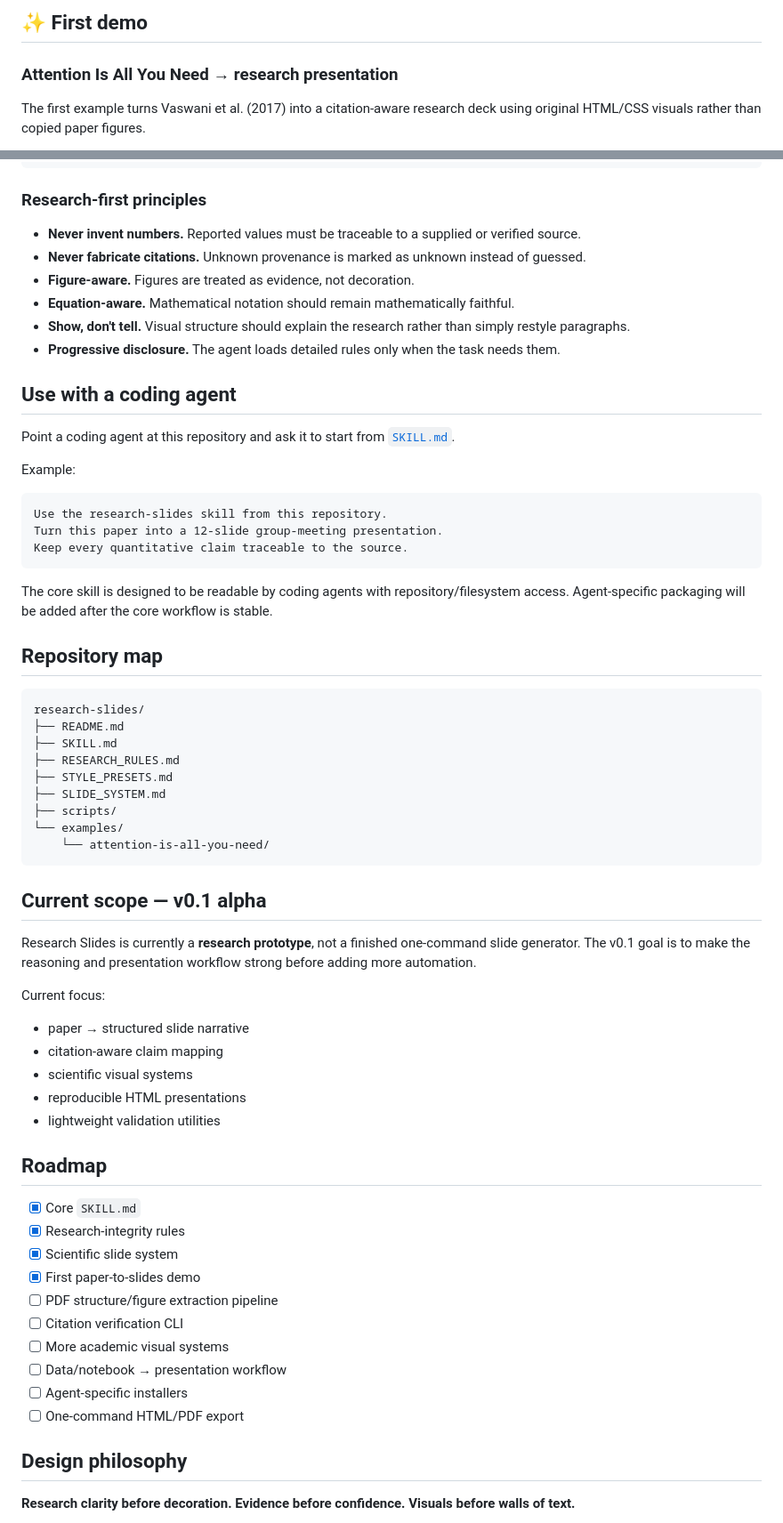
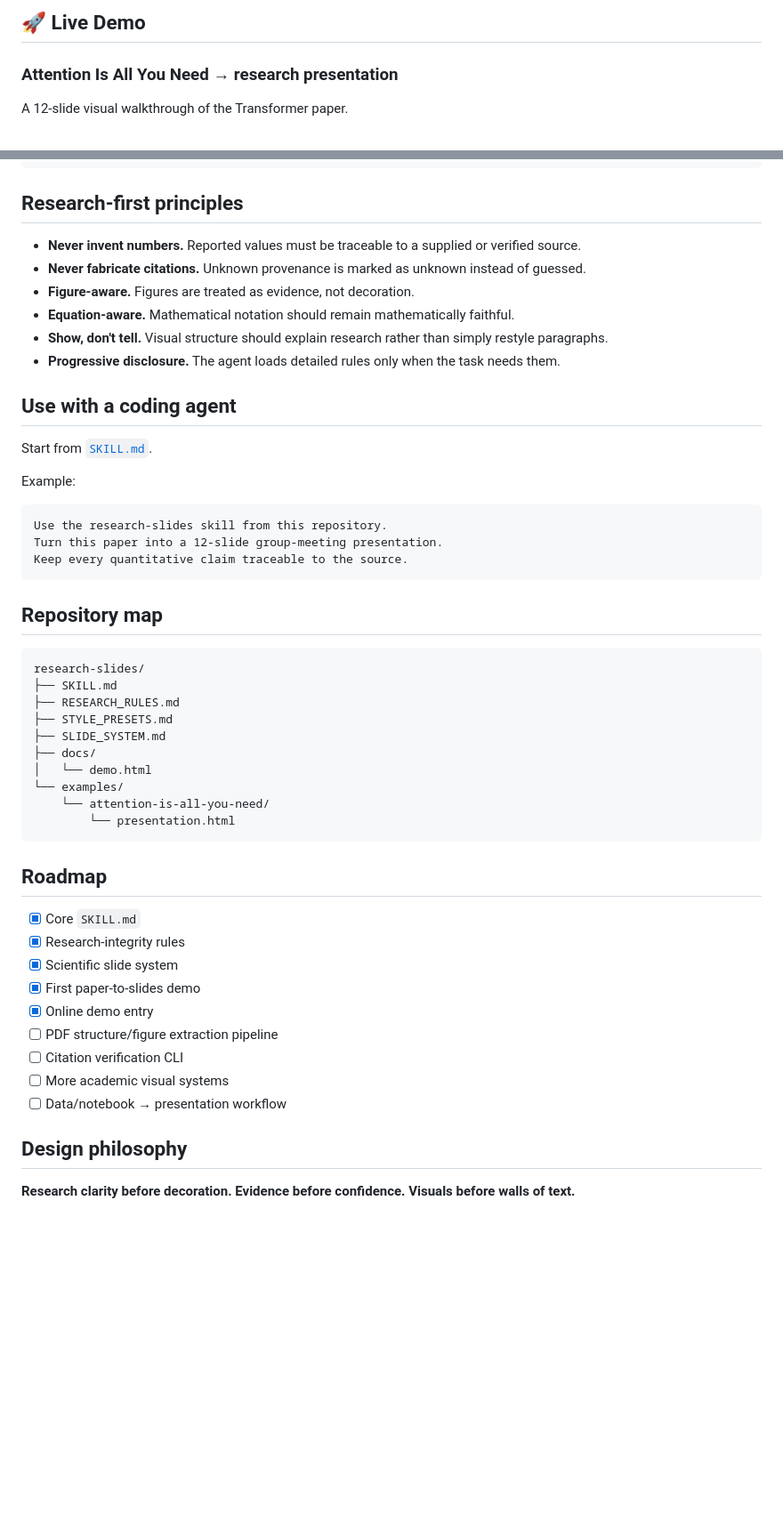
Before and after one commit to xiaohan-2005/research-slides, a Markdown page: README.md, 2 parts joined by grey strips. Shown at 89% size. Rendered like a GitHub page; blank space fills up the shorter version.

Commit message:
Add demo preview and live demo section

````diff
--- a/README.md
+++ b/README.md
@@ -10,7 +10,7 @@ Research Slides is an **agent-first skill for academic presentations**. Instead
 
-## ✨ First demo
+## 🚀 Live Demo
 
 ### Attention Is All You Need → research presentation
 
-The first example turns Vaswani et al. (2017) into a citation-aware research deck using original HTML/CSS visuals rather than copied paper figures.
+A 12-slide visual walkthrough of the Transformer paper.
 
@@ -42,18 +46,18 @@ Paper / Notes / Data
        Review
 ```
 
-### Research-first principles
+## Research-first principles
 
 - **Never invent numbers.** Reported values must be traceable to a supplied or verified source.
 - **Never fabricate citations.** Unknown provenance is marked as unknown instead of guessed.
 - **Figure-aware.** Figures are treated as evidence, not decoration.
 - **Equation-aware.** Mathematical notation should remain mathematically faithful.
-- **Show, don't tell.** Visual structure should explain the research rather than simply restyle paragraphs.
+- **Show, don't tell.** Visual structure should explain research rather than simply restyle paragraphs.
 - **Progressive disclosure.** The agent loads detailed rules only when the task needs them.
 
 ## Use with a coding agent
 
-Point a coding agent at this repository and ask it to start from [`SKILL.md`](SKILL.md).
+Start from [`SKILL.md`](SKILL.md).
 
 Example:
 
@@ -63,33 +67,20 @@ Turn this paper into a 12-slide group-meeting presentation.
 Keep every quantitative claim traceable to the source.
 ```
 
-The core skill is designed to be readable by coding agents with repository/filesystem access. Agent-specific packaging will be added after the core workflow is stable.
-
 ## Repository map
 
 ```text
 research-slides/
-├── README.md
 ├── SKILL.md
 ├── RESEARCH_RULES.md
 ├── STYLE_PRESETS.md
 ├── SLIDE_SYSTEM.md
-├── scripts/
+├── docs/
+│   └── demo.html
 └── examples/
     └── attention-is-all-you-need/
+        └── presentation.html
 ```
-
-## Current scope — v0.1 alpha
-
-Research Slides is currently a **research prototype**, not a finished one-command slide generator. The v0.1 goal is to make the reasoning and presentation workflow strong before adding more automation.
-
-Current focus:
-
-- paper → structured slide narrative
-- citation-aware claim mapping
-- scientific visual systems
-- reproducible HTML presentations
-- lightweight validation utilities
 
 ## Roadmap
 
@@ -97,12 +88,11 @@ Current focus:
 - [x] Research-integrity rules
 - [x] Scientific slide system
 - [x] First paper-to-slides demo
+- [x] Online demo entry
 - [ ] PDF structure/figure extraction pipeline
 - [ ] Citation verification CLI
 - [ ] More academic visual systems
 - [ ] Data/notebook → presentation workflow
-- [ ] Agent-specific installers
-- [ ] One-command HTML/PDF export
 
 ## Design philosophy
 
````
Also changed, not shown: other parts of README.md (+9 -5 lines).
